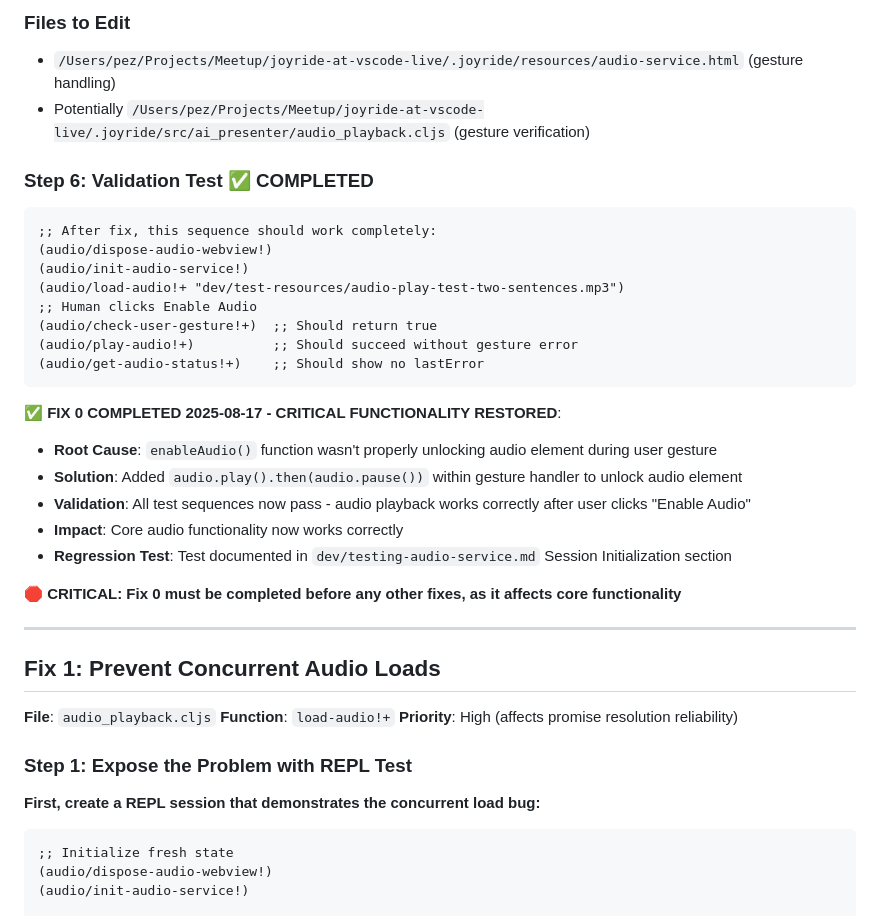
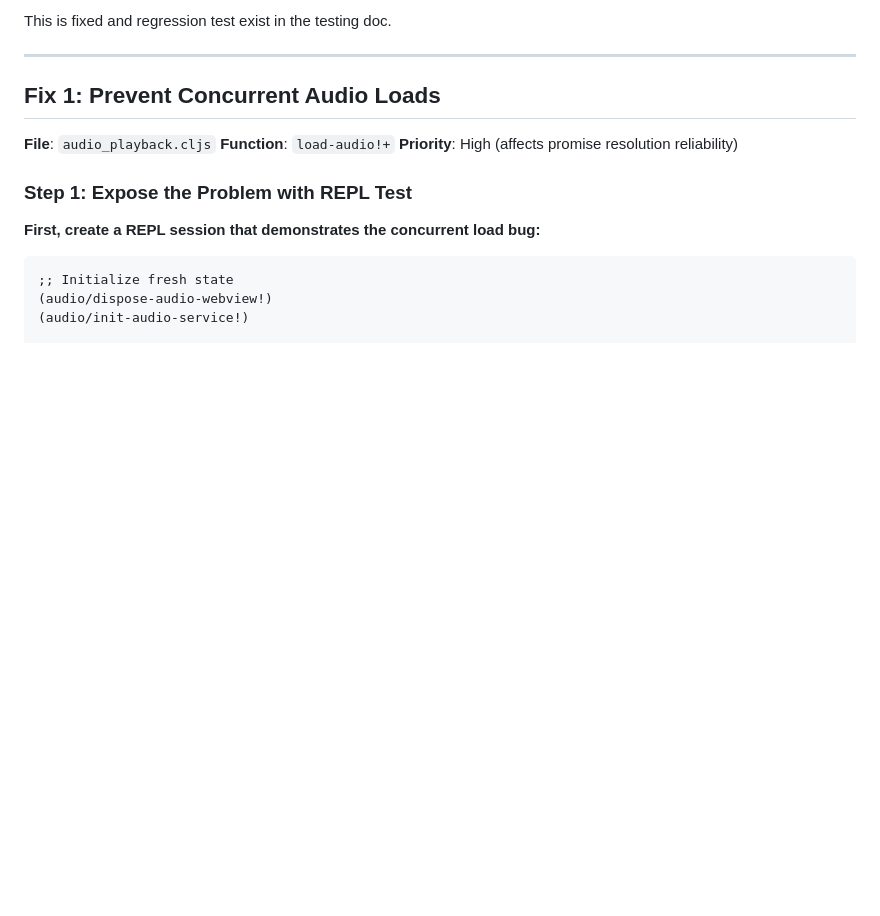
Before and after one commit to PEZ/joyride-at-vscode-live, a Markdown page: dev/audio-service-bug-fixes.md, the part around the change printed below. Drawn GitHub-style; blank space fills up the shorter version.

````diff
--- a/dev/audio-service-bug-fixes.md
+++ b/dev/audio-service-bug-fixes.md
@@ -160,27 +84,4 @@ The file `dev/testing-audio-service.md` will contain:
-### Files to Edit
-- `/Users/pez/Projects/Meetup/joyride-at-vscode-live/.joyride/resources/audio-service.html` (gesture handling)
-- Potentially `/Users/pez/Projects/Meetup/joyride-at-vscode-live/.joyride/src/ai_presenter/audio_playback.cljs` (gesture verification)
-
-### Step 6: Validation Test ✅ COMPLETED
-```clojure
-;; After fix, this sequence should work completely:
-(audio/dispose-audio-webview!)
-(audio/init-audio-service!)
-(audio/load-audio!+ "dev/test-resources/audio-play-test-two-sentences.mp3")
-;; Human clicks Enable Audio
-(audio/check-user-gesture!+)  ;; Should return true
-(audio/play-audio!+)          ;; Should succeed without gesture error
-(audio/get-audio-status!+)    ;; Should show no lastError
-```
-
-**✅ FIX 0 COMPLETED 2025-08-17 - CRITICAL FUNCTIONALITY RESTORED**:
-- **Root Cause**: `enableAudio()` function wasn't properly unlocking audio element during user gesture
-- **Solution**: Added `audio.play().then(audio.pause())` within gesture handler to unlock audio element
-- **Validation**: All test sequences now pass - audio playback works correctly after user clicks "Enable Audio"
-- **Impact**: Core audio functionality now works correctly
-- **Regression Test**: Test documented in `dev/testing-audio-service.md` Session Initialization section
-
-**🛑 CRITICAL: Fix 0 must be completed before any other fixes, as it affects core functionality**
+This is fixed and regression test exist in the testing doc.
 
 ---
 
````
Also changed, not shown: other parts of dev/audio-service-bug-fixes.md (+1 -77 lines).
